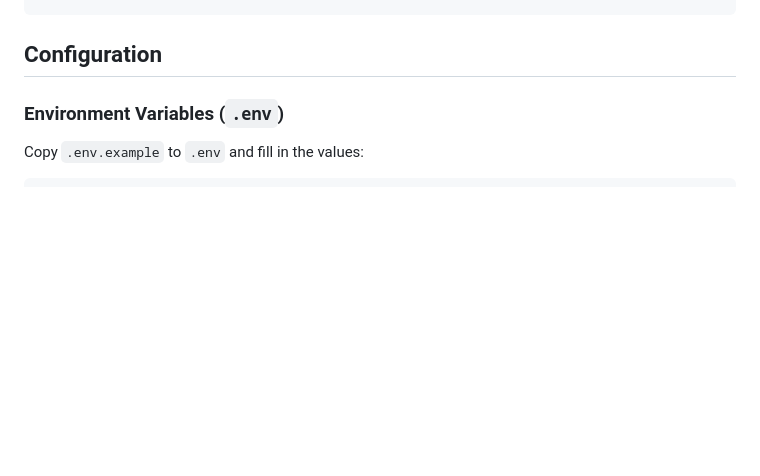
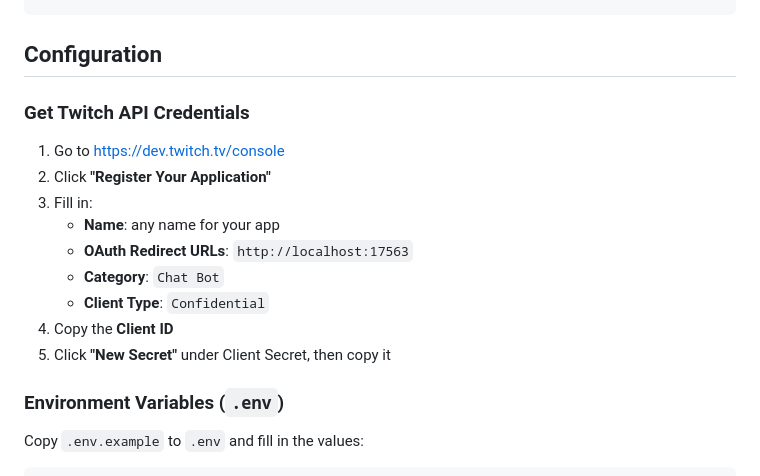
Before and after one commit to dilidin2/phonema-twitch-tts, a Markdown page: README.md, the part around the change. GitHub-like rendering; blank space fills up the shorter version.

Commit message:
add Twitch API credentials setup instructions to README

````diff
--- a/README.md
+++ b/README.md
@@ -65,6 +65,18 @@ pip install voxcpm numpy fastapi uvicorn python-multipart twitchAPI pyyaml \
 ```
 
 ## Configuration
+
+### Get Twitch API Credentials
+
+1. Go to https://dev.twitch.tv/console
+2. Click **"Register Your Application"**
+3. Fill in:
+   - **Name**: any name for your app
+   - **OAuth Redirect URLs**: `http://localhost:17563`
+   - **Category**: `Chat Bot`
+   - **Client Type**: `Confidential`
+4. Copy the **Client ID**
+5. Click **"New Secret"** under Client Secret, then copy it
 
 ### Environment Variables (`.env`)
 
````
